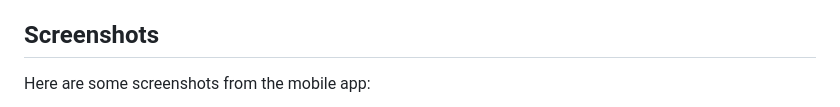
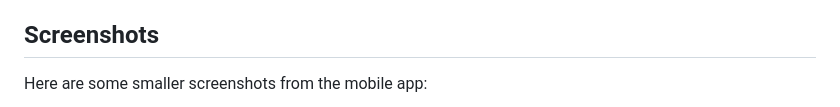
Before and after one commit to Bishwa-cyber/finvexatrade-v2, a Markdown page: README.md, the part around one of its changes. Rendered like a GitHub page.

```diff
--- a/README.md
+++ b/README.md
@@ -5,5 +5,5 @@ A comprehensive trading application that combines a React Native mobile app with
 
 ## Screenshots
 
-Here are some screenshots from the mobile app:
+Here are some smaller screenshots from the mobile app:
 
```
Also changed, not shown: other parts of README.md (+10 -9 lines).
